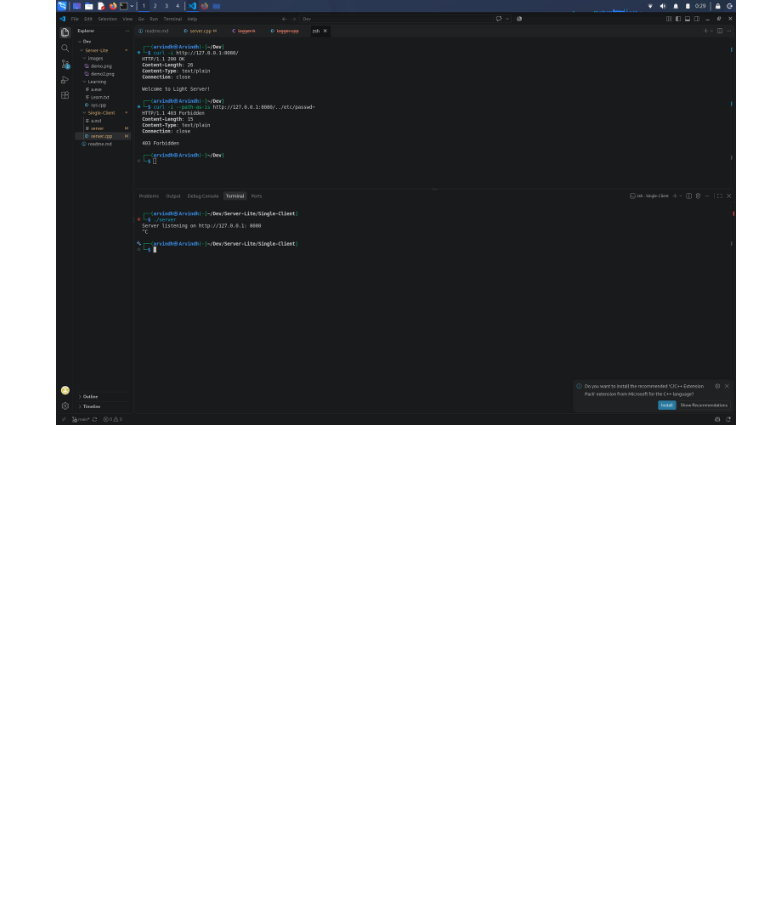
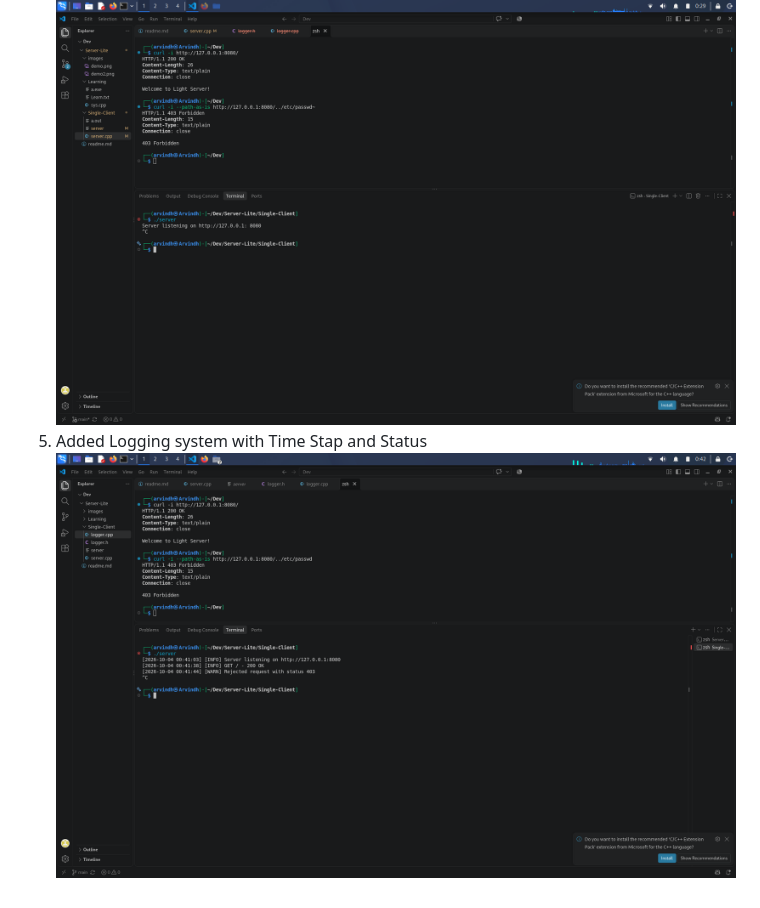
Before and after one commit to arvindh-18/Server-Lite, a Markdown page: readme.md, the part around the change. GitHub-like rendering; pictures changed too: images/demo4.png (added); blank space fills up the shorter version.

Commit message:
Logers

```diff
--- a/readme.md
+++ b/readme.md
@@ -11,3 +11,5 @@ LOGS:
 ![Alternative text description](images/demo2.png)
 4. I have replaced naive single-packet read() and write() calls with an accumulated, signal-safe (EINTR) recv() loop that halts on \r\n\r\n, full-buffer sendAll(), case-insensitive header parsing with Host validation, a directory traversal guard (.. check).
 ![Alternative text description](images/demo3.png)
+5. Added Logging system with Time Stap and Status
+![Alternative text description](images/demo4.png)
```
